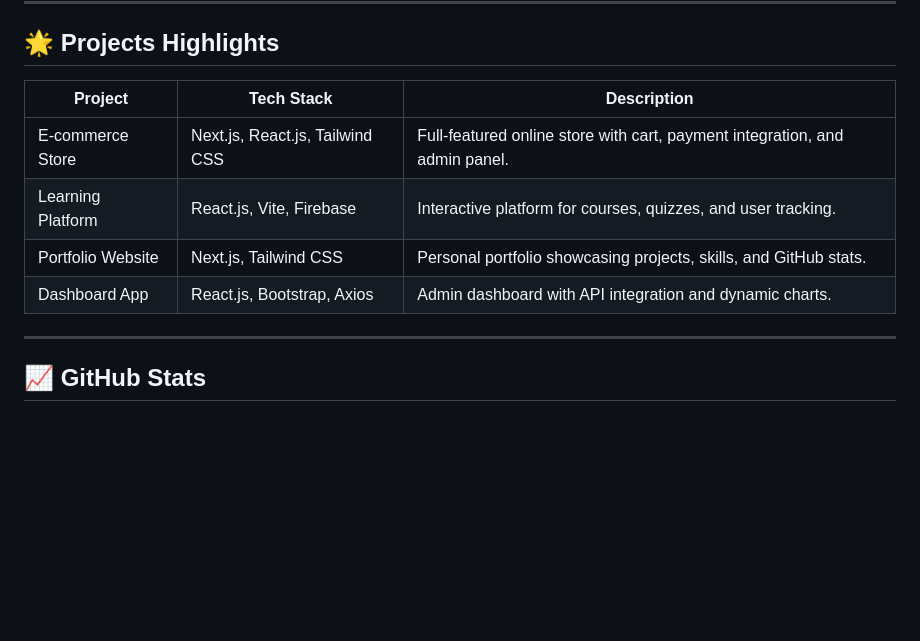
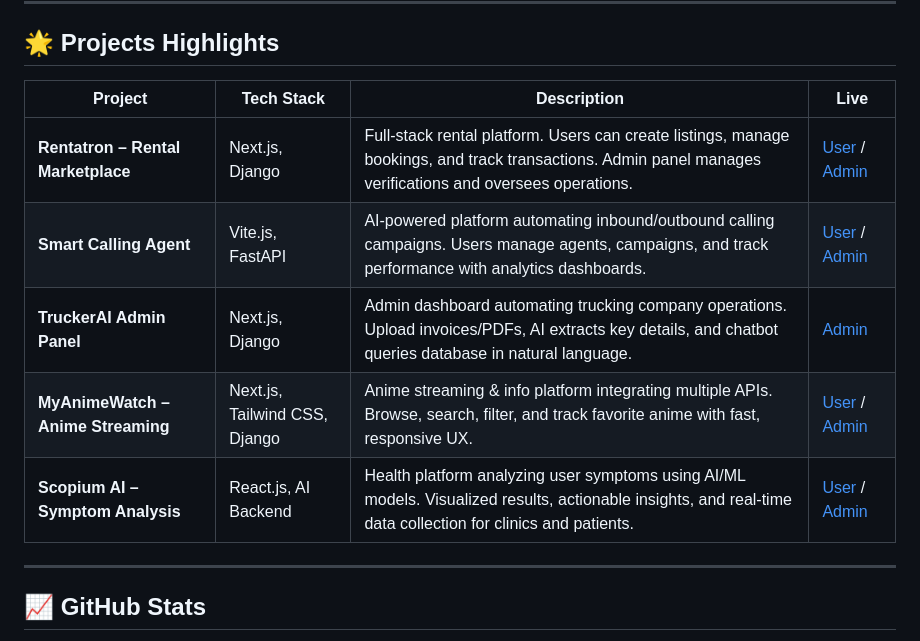
Before and after one commit to safdaralikhan/safdaralikhan, a Markdown page: README.md, the part around the change printed below. Drawn GitHub-style; blank space fills up the shorter version.

Commit message:
Update project highlights and add animated skills section

```diff
--- a/README.md
+++ b/README.md
@@ -25,12 +25,13 @@
 
 ## 🌟 Projects Highlights
 
-| Project | Tech Stack | Description |
-|--------|------------|-------------|
-| E-commerce Store | Next.js, React.js, Tailwind CSS | Full-featured online store with cart, payment integration, and admin panel. |
-| Learning Platform | React.js, Vite, Firebase | Interactive platform for courses, quizzes, and user tracking. |
-| Portfolio Website | Next.js, Tailwind CSS | Personal portfolio showcasing projects, skills, and GitHub stats. |
-| Dashboard App | React.js, Bootstrap, Axios | Admin dashboard with API integration and dynamic charts. |
+| Project | Tech Stack | Description | Live |
+|--------|------------|-------------|------|
+| **Rentatron – Rental Marketplace** | Next.js, Django | Full-stack rental platform. Users can create listings, manage bookings, and track transactions. Admin panel manages verifications and oversees operations. | [User](https://rentratron.vercel.app/) / [Admin](https://rentratron-admin.netlify.app/login) |
+| **Smart Calling Agent** | Vite.js, FastAPI | AI-powered platform automating inbound/outbound calling campaigns. Users manage agents, campaigns, and track performance with analytics dashboards. | [User](https://callmind-ai.netlify.app/) / [Admin](https://callmindai-admin.netlify.app/) |
+| **TruckerAI Admin Panel** | Next.js, Django | Admin dashboard automating trucking company operations. Upload invoices/PDFs, AI extracts key details, and chatbot queries database in natural language. | [Admin](https://truckeradmin.netlify.app/) |
+| **MyAnimeWatch – Anime Streaming** | Next.js, Tailwind CSS, Django | Anime streaming & info platform integrating multiple APIs. Browse, search, filter, and track favorite anime with fast, responsive UX. | [User](https://myanimewatch.vercel.app/) / [Admin](https://animeratingsystem.vercel.app/) |
+| **Scopium AI – Symptom Analysis** | React.js, AI Backend | Health platform analyzing user symptoms using AI/ML models. Visualized results, actionable insights, and real-time data collection for clinics and patients. | [User](https://scopium.ai/) / [Admin](https://scopium-admin.vercel.app/) |
 
 ---
 
```
Also changed, not shown: other parts of README.md (+13 -0 lines).
